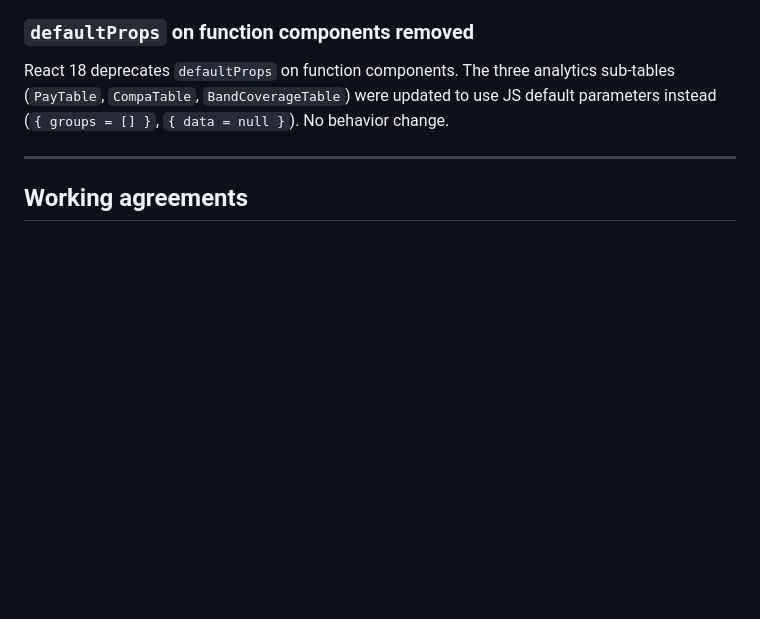
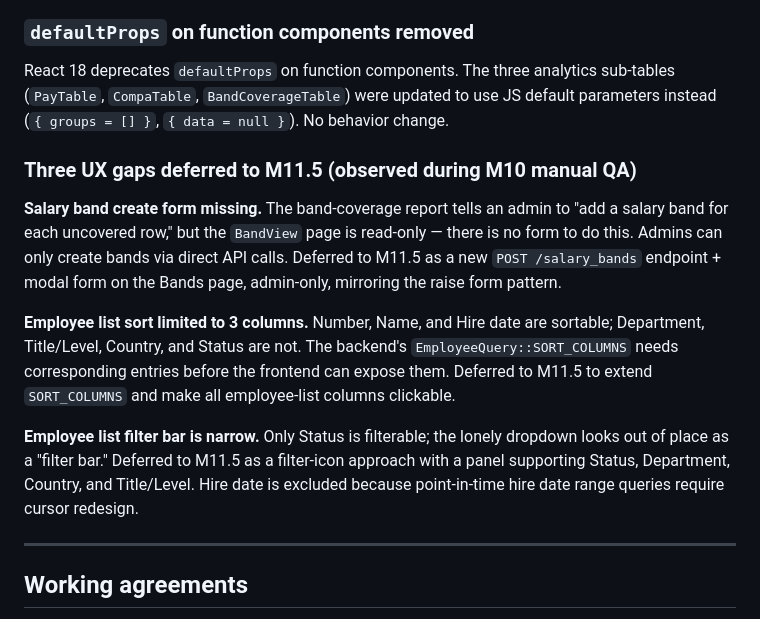
Before and after one commit to manojr94/moneyball, a Markdown page: docs/CONTEXT.md, the part around the change. Drawn GitHub-style; blank space fills up the shorter version.

Commit message:
docs: M10 QA findings — UX gaps, as-of/rate-date rationale, sign-out root causes
CONTEXT.md additions:
- Three UX gaps deferred to M11.5: band create form (read-only BandView
  has no way to add a band via UI), employee list sort limited to 3 of 7
  columns (backend SORT_COLUMNS needs extending), filter bar covers Status
  only (redesign as filter-icon panel for M11.5)
- as_of and rate_date are intentionally independent: they answer different
  questions (salary snapshot date vs. currency conversion date); locking
  them together would prevent common finance workflows
- Sign-out root cause log: three compounding bugs — wrong HTTP status (200
  vs 204), navigate('/login') race condition against React state, and nav
  z-index stacking context blocking the button

IMPLEMENTATION_PLAN.md:
- M11.5 scope extended to include band create form, all-column sort with
  bidirectional ASC/DESC toggle (requires sort_dir param + keyset cursor
  redesign), and filter bar redesign

Co-Authored-By: Claude Sonnet 4.6 <noreply@anthropic.com>

```diff
--- a/docs/CONTEXT.md
+++ b/docs/CONTEXT.md
@@ -813,6 +813,14 @@ The "Sort by" dropdown (`last_name` / `hire_date`) was removed and replaced with
 
 React 18 deprecates `defaultProps` on function components. The three analytics sub-tables (`PayTable`, `CompaTable`, `BandCoverageTable`) were updated to use JS default parameters instead (`{ groups = [] }`, `{ data = null }`). No behavior change.
 
+### Three UX gaps deferred to M11.5 (observed during M10 manual QA)
+
+**Salary band create form missing.** The band-coverage report tells an admin to "add a salary band for each uncovered row," but the `BandView` page is read-only — there is no form to do this. Admins can only create bands via direct API calls. Deferred to M11.5 as a new `POST /salary_bands` endpoint + modal form on the Bands page, admin-only, mirroring the raise form pattern.
+
+**Employee list sort limited to 3 columns.** Number, Name, and Hire date are sortable; Department, Title/Level, Country, and Status are not. The backend's `EmployeeQuery::SORT_COLUMNS` needs corresponding entries before the frontend can expose them. Deferred to M11.5 to extend `SORT_COLUMNS` and make all employee-list columns clickable.
+
+**Employee list filter bar is narrow.** Only Status is filterable; the lonely dropdown looks out of place as a "filter bar." Deferred to M11.5 as a filter-icon approach with a panel supporting Status, Department, Country, and Title/Level. Hire date is excluded because point-in-time hire date range queries require cursor redesign.
+
 ---
 
 ## Working agreements
```
Also changed, not shown: docs/IMPLEMENTATION_PLAN.md (+1 -1 lines).
